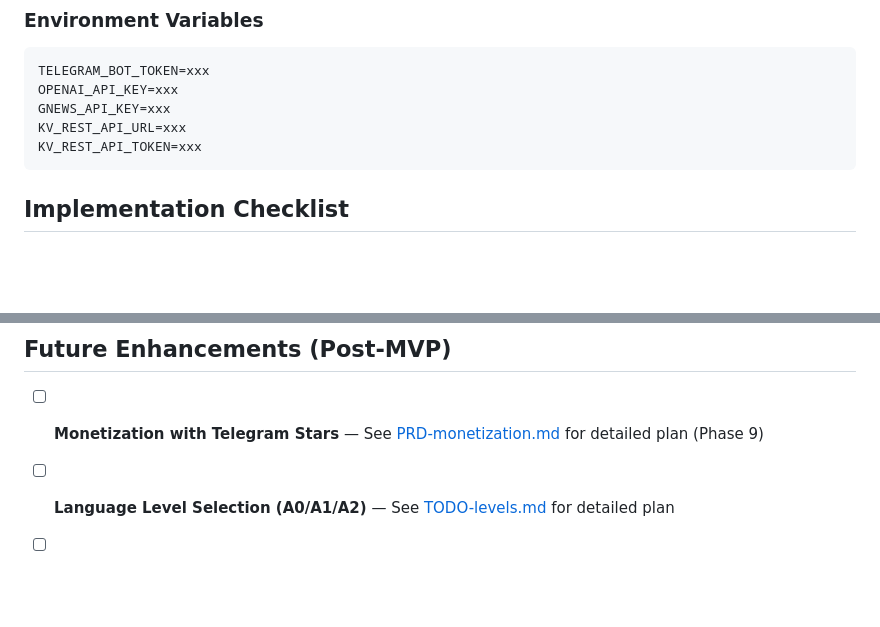
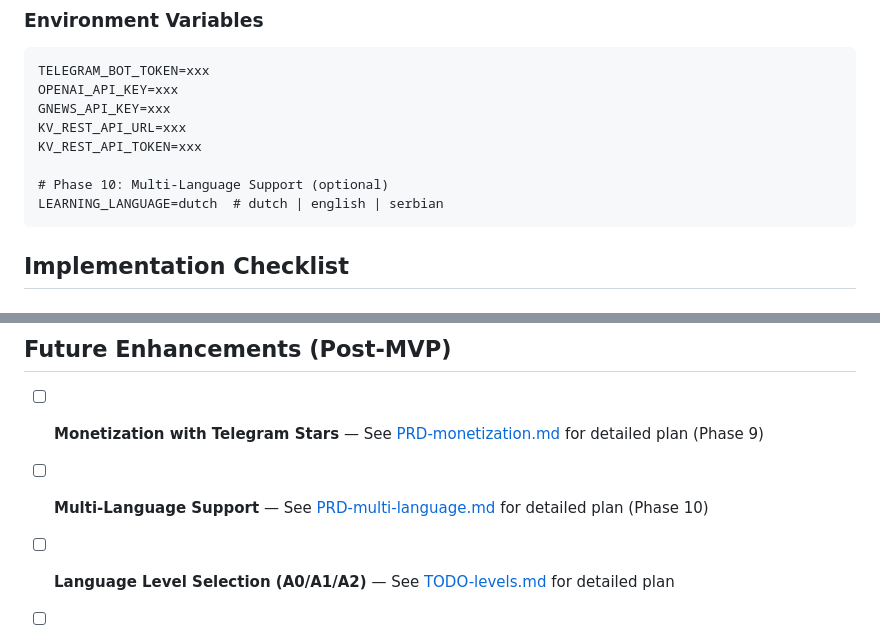
Before and after one commit to vladvlasov256/YourDutchBot, a Markdown page: TODO.md, 2 parts joined by grey strips. GitHub-like rendering; blank space fills up the shorter version.

````diff
--- a/TODO.md
+++ b/TODO.md
@@ -261,6 +261,9 @@ OPENAI_API_KEY=xxx
 GNEWS_API_KEY=xxx
 KV_REST_API_URL=xxx
 KV_REST_API_TOKEN=xxx
+
+# Phase 10: Multi-Language Support (optional)
+LEARNING_LANGUAGE=dutch  # dutch | english | serbian
 ```
 
 ## Implementation Checklist
@@ -503,6 +552,7 @@ See you tomorrow! Tot morgen! 👋
 ## Future Enhancements (Post-MVP)
 
 - [ ] **Monetization with Telegram Stars** — See [PRD-monetization.md](./PRD-monetization.md) for detailed plan (Phase 9)
+- [ ] **Multi-Language Support** — See [PRD-multi-language.md](./PRD-multi-language.md) for detailed plan (Phase 10)
 - [ ] **Language Level Selection (A0/A1/A2)** — See [TODO-levels.md](./TODO-levels.md) for detailed plan
 - [ ] **Contextual Q&A Chat** — See [TODO-chat-context.md](./TODO-chat-context.md) for detailed plan
 - [ ] **Visual Diff for Polished Version** — See [TODO-diff-feedback.md](./TODO-diff-feedback.md) for detailed plan
````
Also changed, not shown: other parts of TODO.md (+50 -4 lines), PRD-multi-language.md (added, +569 -0 lines).
